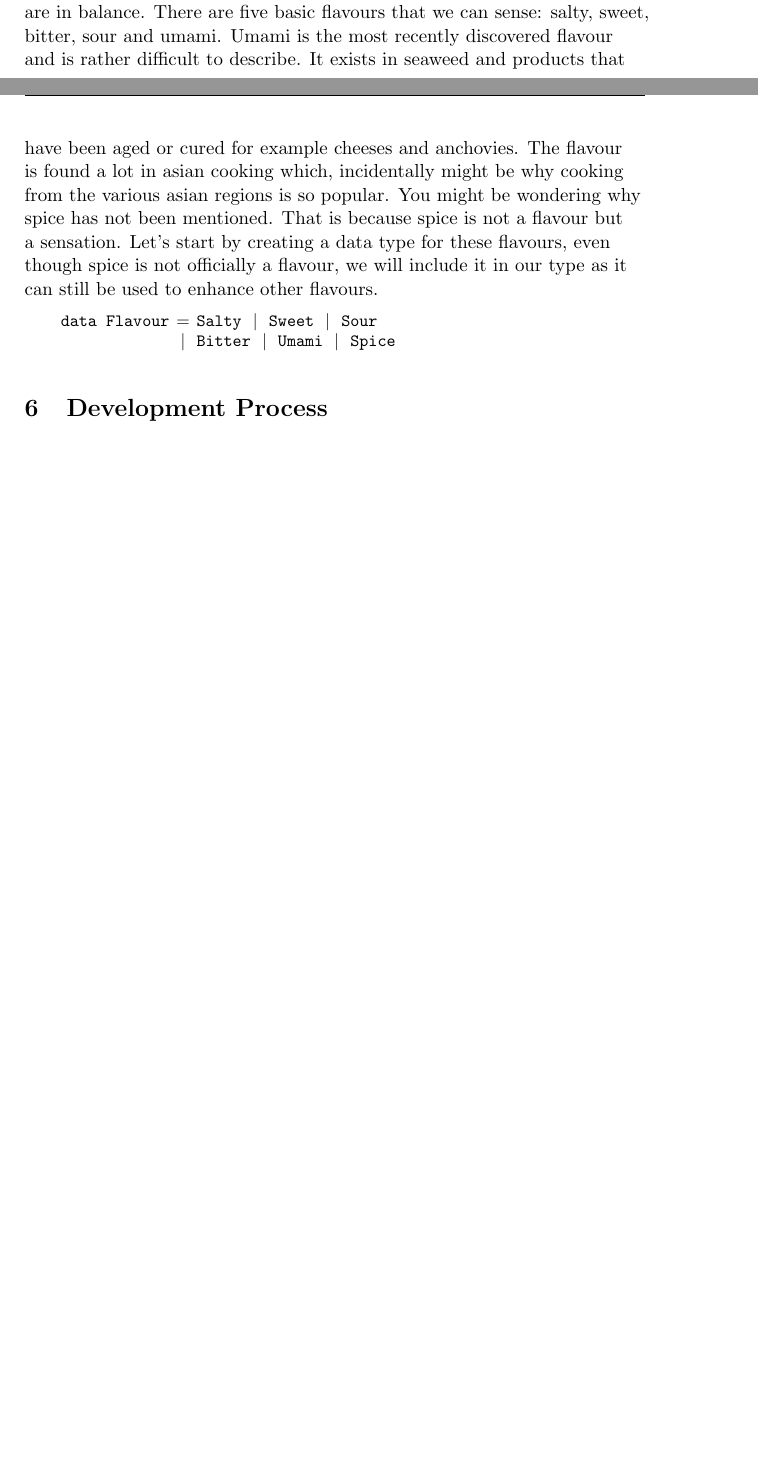
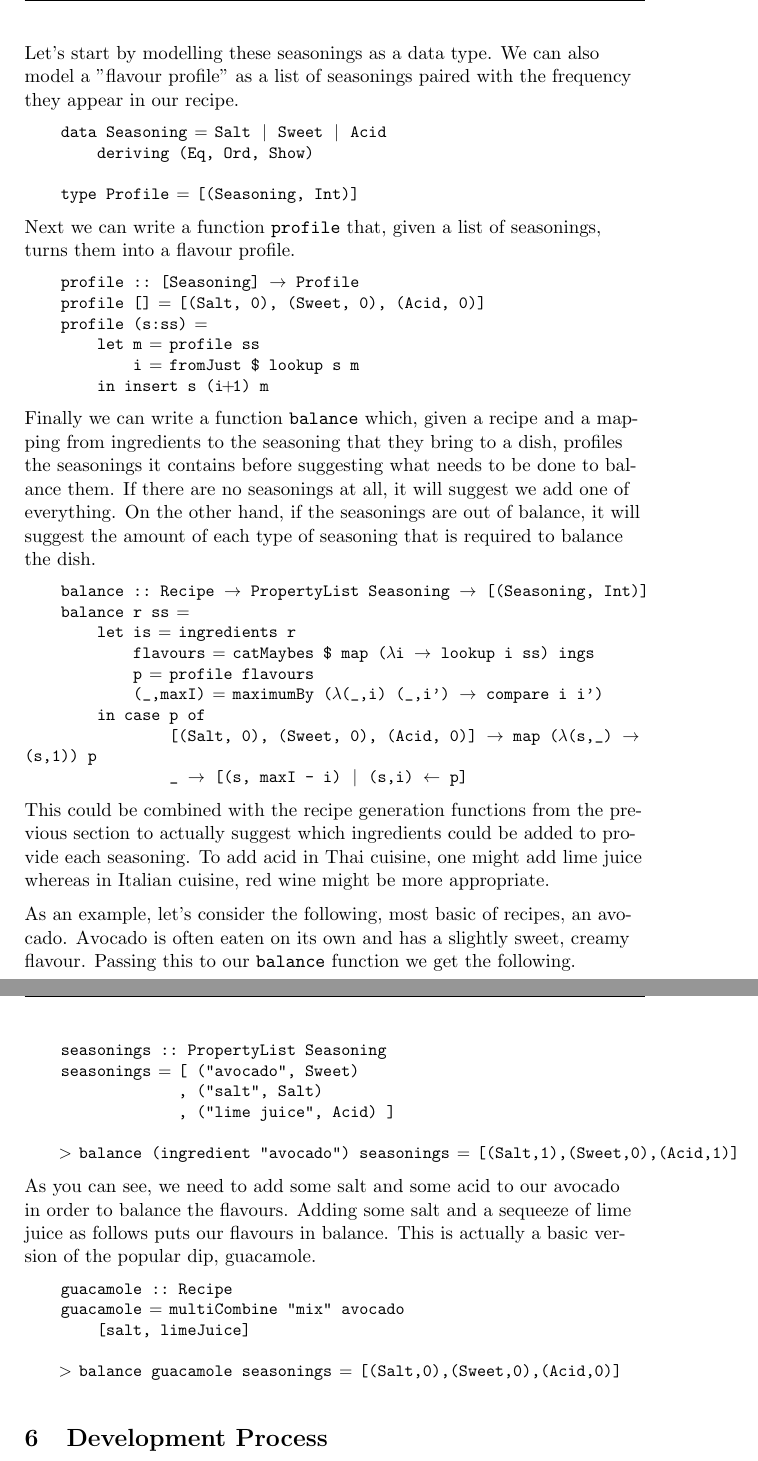
Before and after one commit to Burtannia/recipe-dsl, a LaTeX thesis (docs/dissertation/dissertation.tex): two parts of pages 32 and 33 of 38 before the commit and two parts of pages 33 and 34 of 39 after it, joined at a grey line, cut at the place of the change, the shorter picture padded with empty space. Compiled offline with pdfLaTeX.

Commit message:
Recipe balancing

```diff
--- a/docs/dissertation/dissertation.tex
+++ b/docs/dissertation/dissertation.tex
@@ -1408,17 +1409,3 @@ times based upon how many it must serve.
 \subsection{Improving Recipes}
 
 We have looked into how we can generate new recipes but what about improving recipes
-that already exist, or indeed that we have generated. One of the simplest ways
-of improving a recipe is to ensure that the flavours are in balance. There
-are five basic flavours that we can sense: salty, sweet, bitter, sour and umami.
-Umami is the most recently discovered flavour and is rather difficult to describe.
-It exists in seaweed and products that have been aged or cured for example cheeses
-and anchovies. The flavour is found a lot in asian cooking which, incidentally might
-be why cooking from the various asian regions is so popular. You might be wondering
-why spice has not been mentioned. That is because spice is not a flavour but a sensation.
-Let's start by creating a data type for these flavours, even though spice is not officially
-a flavour, we will include it in our type as it can still be used to enhance other flavours.
-
-\begin{lstlisting}
-    data Flavour = Salty | Sweet | Sour
-                 | Bitter | Umami | Spice
@@ -1425,3 +1418,79 @@ a flavour, we will include it in our type as it can still be used to enhance oth
+\medbreak
+
+Let's start by modelling these seasonings as a data type. We can also model a
+"flavour profile" as a list of seasonings paired with the frequency they appear
+in our recipe.
+
+\begin{lstlisting}
+    data Seasoning = Salt | Sweet | Acid
+        deriving (Eq, Ord, Show)
+
+    type Profile = [(Seasoning, Int)]
+\end{lstlisting}
+
+Next we can write a function \texttt{profile} that, given a list of seasonings,
+turns them into a flavour profile.
+
+\begin{lstlisting}
+    profile :: [Seasoning] -> Profile
+    profile [] = [(Salt, 0), (Sweet, 0), (Acid, 0)]
+    profile (s:ss) =
+        let m = profile ss
+            i = fromJust $ lookup s m
+        in insert s (i+1) m
+\end{lstlisting}
+
+Finally we can write a function \texttt{balance} which, given a recipe and
+a mapping from ingredients to the seasoning that they bring to a dish,
+profiles the seasonings it contains before suggesting what needs to be done
+to balance them. If there are no seasonings at all, it will suggest we add
+one of everything. On the other hand, if the seasonings are out of balance,
+it will suggest the amount of each type of seasoning that is required
+to balance the dish.
+
+\begin{lstlisting}
+    balance :: Recipe -> PropertyList Seasoning -> [(Seasoning, Int)]
+    balance r ss =
+        let is = ingredients r
+            flavours = catMaybes $ map (\i -> lookup i ss) ings
+            p = profile flavours
+            (_,maxI) = maximumBy (\(_,i) (_,i') -> compare i i')
+        in case p of
+                [(Salt, 0), (Sweet, 0), (Acid, 0)] -> map (\(s,_) -> (s,1)) p
+                _ -> [(s, maxI - i) | (s,i) <- p]
+\end{lstlisting}
+
+This could be combined with the recipe generation functions from the previous
+section to actually suggest which ingredients could be added to provide
+each seasoning. To add acid in Thai cuisine, one might add lime juice whereas
+in Italian cuisine, red wine might be more appropriate.
+
+\medbreak
+
+As an example, let's consider the following, most basic of recipes, an avocado.
+Avocado is often eaten on its own and has a slightly sweet, creamy flavour.
+Passing this to our \texttt{balance} function we get the following.
+
+\begin{lstlisting}
+    seasonings :: PropertyList Seasoning
+    seasonings = [ ("avocado", Sweet)
+                 , ("salt", Salt)
+                 , ("lime juice", Acid) ]
+
+    > balance (ingredient "avocado") seasonings = [(Salt,1),(Sweet,0),(Acid,1)]
+\end{lstlisting}
+
+As you can see, we need to add some salt and some acid to our avocado in order
+to balance the flavours. Adding some salt and a sequeeze of lime juice
+as follows puts our flavours in balance. This is actually a basic version
+of the popular dip, guacamole.
+
+\begin{lstlisting}
+    guacamole :: Recipe
+    guacamole = multiCombine "mix" avocado
+        [salt, limeJuice]
+
+    > balance guacamole seasonings = [(Salt,0),(Sweet,0),(Acid,0)]
 \end{lstlisting}
 
 \section{Development Process}
```
Also changed, not shown: docs/dissertation/dissertation.pdf, docs/dissertation/dissertation.tex (34 more changed lines), 6 other files.
